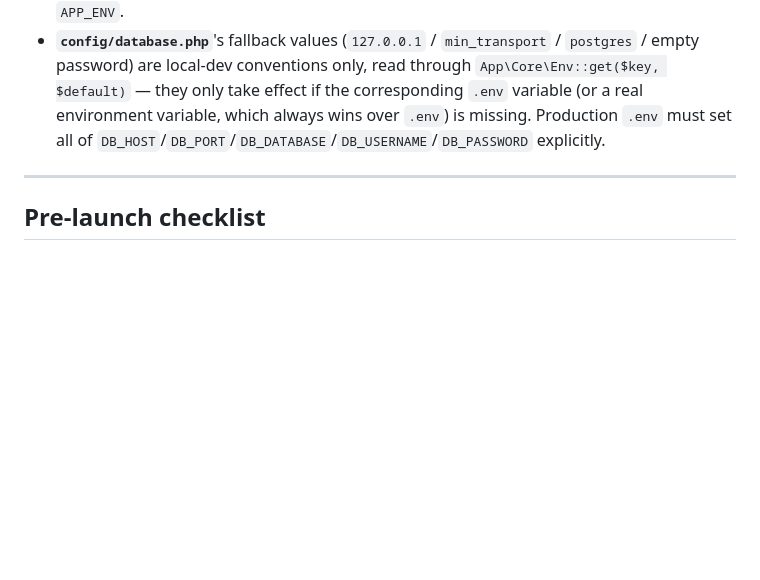
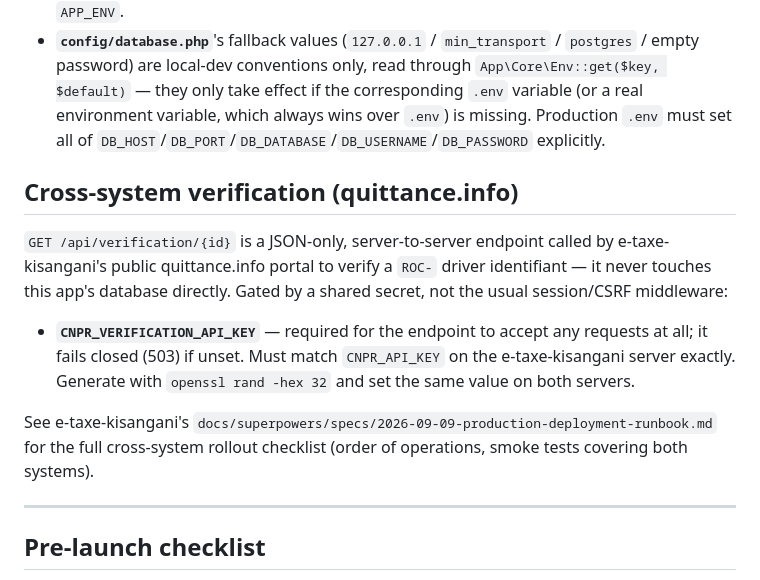
Before and after one commit to paladin-2024/WS-CNPR, a Markdown page: DEPLOYMENT.md, the part around the change. Drawn GitHub-style; blank space fills up the shorter version.

Commit message:
docs: document CNPR_VERIFICATION_API_KEY for the new verification API
Cross-references e-taxe-kisangani's full cross-system deployment runbook.

```diff
--- a/DEPLOYMENT.md
+++ b/DEPLOYMENT.md
@@ -358,6 +358,22 @@ sudo chmod -R 775 storage/logs public/uploads
   always wins over `.env`) is missing. Production `.env` must set all of
   `DB_HOST`/`DB_PORT`/`DB_DATABASE`/`DB_USERNAME`/`DB_PASSWORD` explicitly.
 
+## Cross-system verification (quittance.info)
+
+`GET /api/verification/{id}` is a JSON-only, server-to-server endpoint
+called by e-taxe-kisangani's public quittance.info portal to verify a
+`ROC-` driver identifiant — it never touches this app's database directly.
+Gated by a shared secret, not the usual session/CSRF middleware:
+
+- **`CNPR_VERIFICATION_API_KEY`** — required for the endpoint to accept
+  any requests at all; it fails closed (503) if unset. Must match
+  `CNPR_API_KEY` on the e-taxe-kisangani server exactly. Generate with
+  `openssl rand -hex 32` and set the same value on both servers.
+
+See e-taxe-kisangani's `docs/superpowers/specs/2026-09-09-production-deployment-runbook.md`
+for the full cross-system rollout checklist (order of operations, smoke
+tests covering both systems).
+
 ---
 
 ## Pre-launch checklist
```
